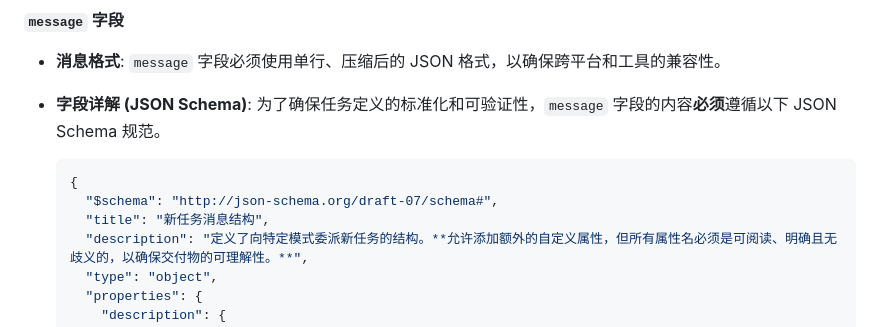
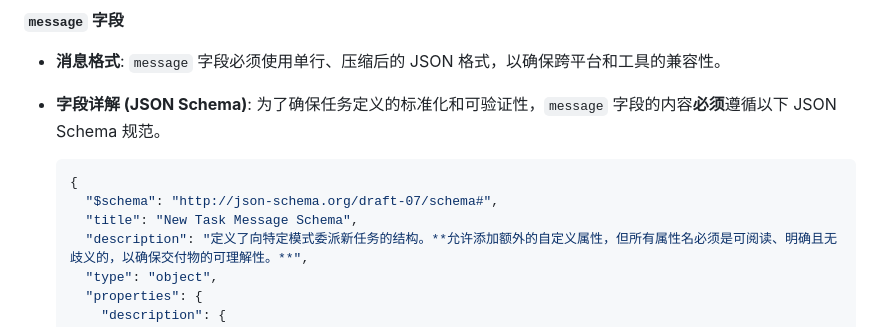
Before and after one commit to lazygophers/roo, a Markdown page: roo/rules/tool-usage.md, the part around the change. GitHub-like rendering.

Commit message:
docs: 更新新任务消息结构的标题
- 将 JSON Schema 中的 "title" 属性从 "新任务消息结构" 修改为 "New Task Message Schema"
- 优化了文档的国际化和可读性

````diff
--- a/roo/rules/tool-usage.md
+++ b/roo/rules/tool-usage.md
@@ -100,7 +100,7 @@ _原则：将执行与交付作为任务的最后环节。_
   ```json
   {
     "$schema": "http://json-schema.org/draft-07/schema#",
-    "title": "新任务消息结构",
+    "title": "New Task Message Schema",
     "description": "定义了向特定模式委派新任务的结构。**允许添加额外的自定义属性，但所有属性名必须是可阅读、明确且无歧义的，以确保交付物的可理解性。**",
     "type": "object",
     "properties": {
````
